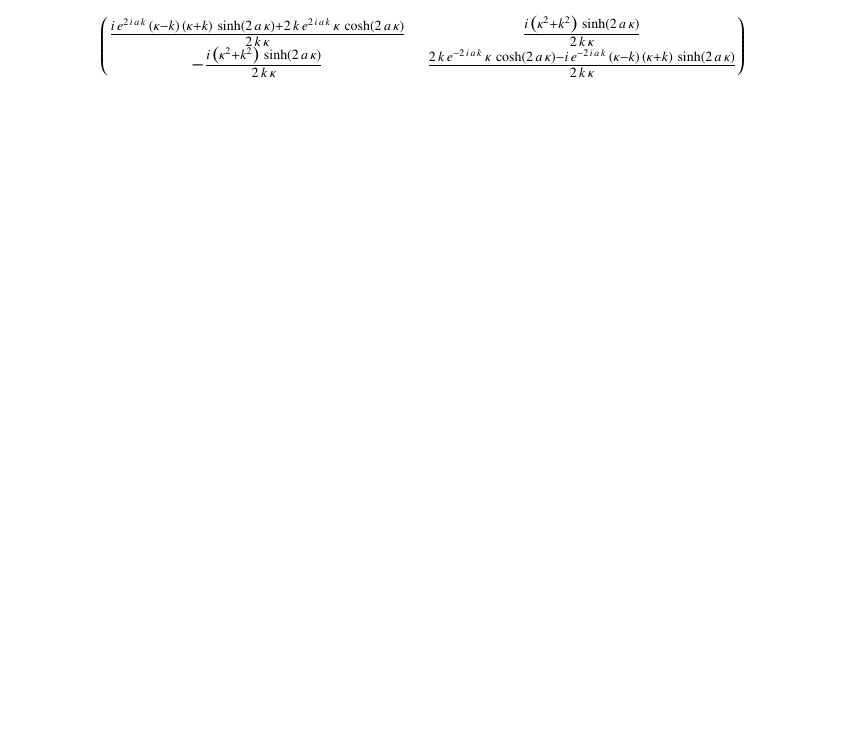
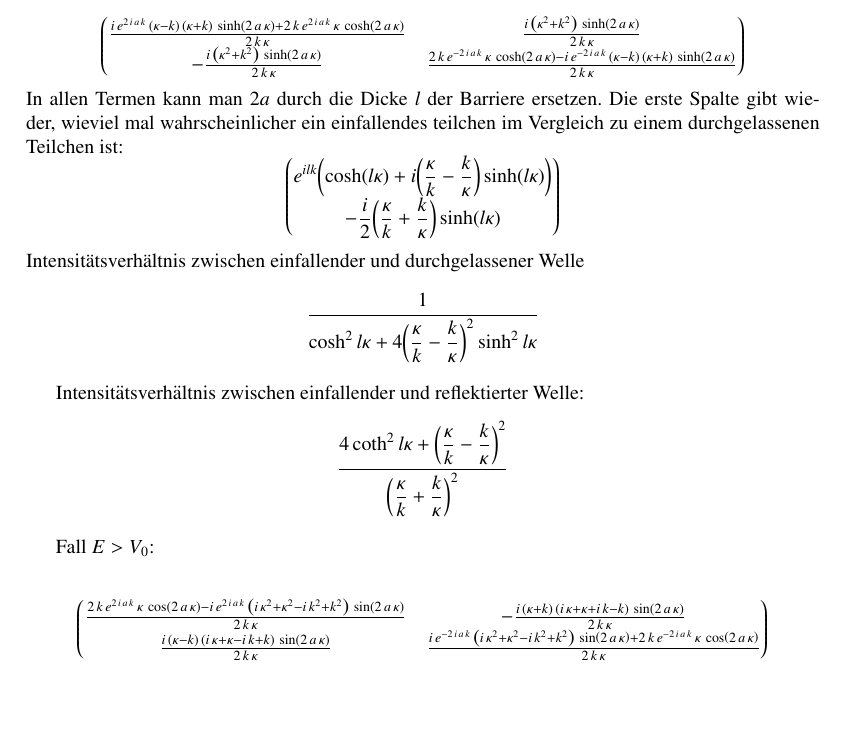
Before and after one commit to AndreasFMueller/SeminarQM, a LaTeX book (skript/skript.tex, which reads skript/tunneldiode/t.tex): part of page 213 of 240, cut so that both start at the same text. Compiled offline with pdfLaTeX.

Commit message:
add s.maxima

```diff
--- a/skript/tunneldiode/t.tex
+++ b/skript/tunneldiode/t.tex
@@ -18,3 +18,62 @@
  \kappa\right)}{2\,k\,\kappa}
 \end{pmatrix}
 \]
+In allen Termen kann man $2a$ durch die Dicke $l$ der Barriere ersetzen.
+Die erste Spalte gibt wieder, wieviel mal wahrscheinlicher ein einfallendes
+teilchen im Vergleich zu einem durchgelassenen Teilchen ist:
+\[
+\begin{pmatrix}
+\displaystyle
+e^{ilk}\biggl(\cosh(l\kappa)
++i\biggl(\frac{\kappa}{k}-\frac{k}{\kappa}\biggr)\sinh(l\kappa)
+\biggr)
+\\
+\displaystyle
+- \frac{i}{2}
+\biggl(\frac{\kappa}{k}+\frac{k}{\kappa}\biggr)
+\sinh(l\kappa)
+\end{pmatrix}
+\]
+Intensit"atsverh"altnis zwischen einfallender und durchgelassener
+Welle
+\[
+\frac{1}{
+\displaystyle
+\cosh^2 l\kappa
++
+4\biggl(\displaystyle\frac{\kappa}{k}-\frac{k}{\kappa}\biggr)^2\sinh^2l\kappa
+}
+\]
+
+Intensit"atsverh"altnis zwischen einfallender und reflektierter
+Welle:
+\[
+\frac{
+4\coth^2l\kappa + \biggl(\displaystyle\frac{\kappa}{k}-\frac{k}{\kappa}\biggr)^2
+}{
+\biggl(\displaystyle\frac{\kappa}{k}+\frac{k}{\kappa}\biggr)^2
+}
+\]
+
+Fall $E>V_0$:
+
+\[
+\begin{pmatrix}
+\frac{2\,k\,e^{2\,i\,a\,k}\,\kappa\,\cos \left(2\,a\,\kappa
+ \right)-i\,e^{2\,i\,a\,k}\,\left(i\,\kappa^2+\kappa^2-i\,k^2+k^2
+ \right)\,\sin \left(2\,a\,\kappa\right)}{2\,k\,\kappa}
+&
+-\frac{i\,
+ \left(\kappa+k\right)\,\left(i\,\kappa+\kappa+i\,k-k\right)\,\sin
+ \left(2\,a\,\kappa\right)}{2\,k\,\kappa}
+\\
+\frac{i\,\left(\kappa-
+ k\right)\,\left(i\,\kappa+\kappa-i\,k+k\right)\,\sin \left(2\,a\,
+ \kappa\right)}{2\,k\,\kappa}
+&
+\frac{i\,e^ {- 2\,i\,a\,k }\,\left(i
+ \,\kappa^2+\kappa^2-i\,k^2+k^2\right)\,\sin \left(2\,a\,\kappa
+ \right)+2\,k\,e^ {- 2\,i\,a\,k }\,\kappa\,\cos \left(2\,a\,\kappa
+ \right)}{2\,k\,\kappa}
+\end{pmatrix}
+\]
```
Also changed, not shown: 1 other file.
